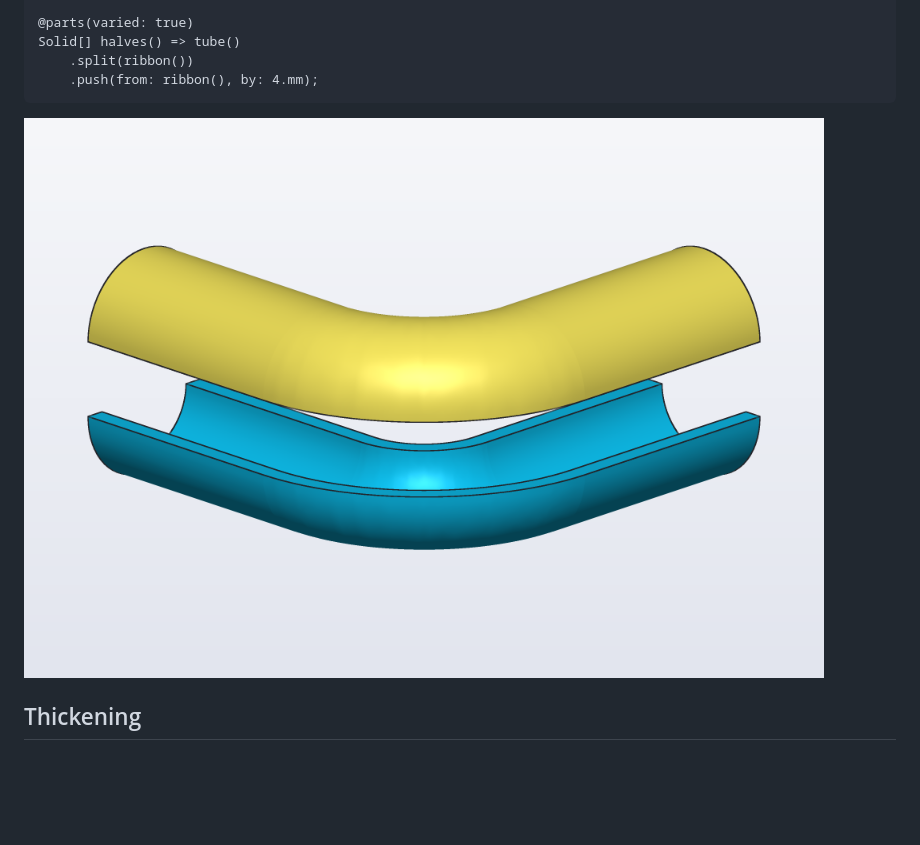
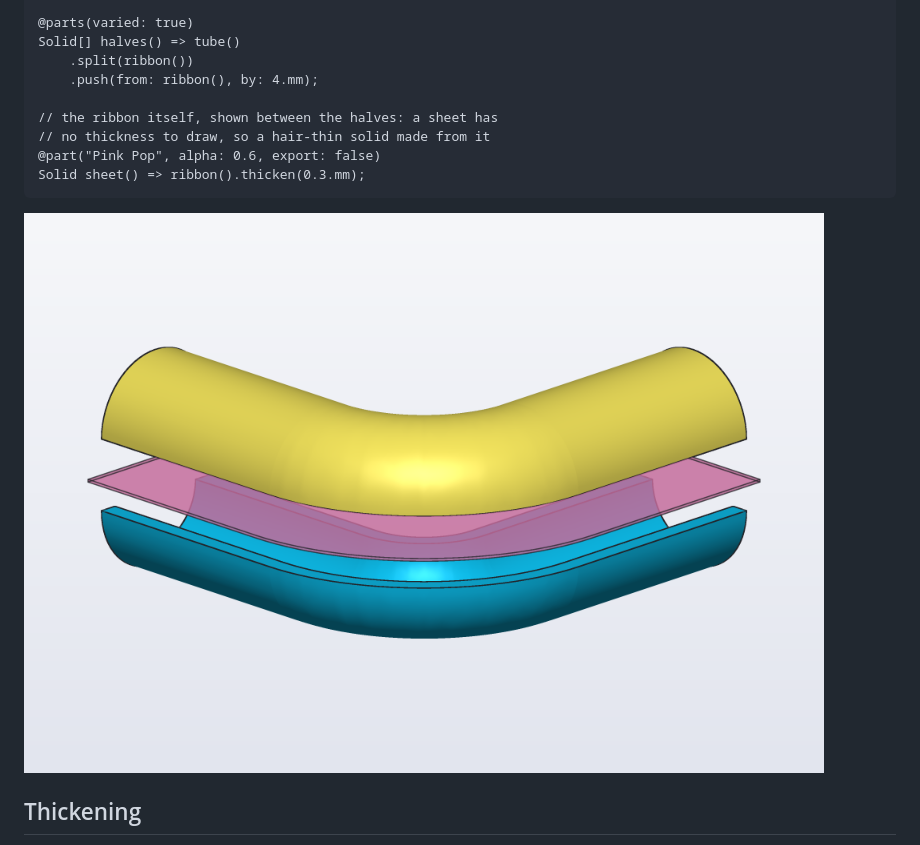
Before and after one commit to trikko/hackerscad, a Markdown page: docs/guides/surfaces.md, the part around one of its changes. GitHub-like rendering; pictures changed too: docs/guides/img/surfaces-tube-halves.png; blank space fills up the shorter version.

Commit message:
The surfaces guide's tube shows the ribbon that splits it, a see-through pink sheet between the halves

````diff
--- a/docs/guides/surfaces.md
+++ b/docs/guides/surfaces.md
@@ -85,5 +85,10 @@ Surface ribbon() => path([vec(-10, 0), vec(10, 0)])
 Solid[] halves() => tube()
     .split(ribbon())
     .push(from: ribbon(), by: 4.mm);
+
+// the ribbon itself, shown between the halves: a sheet has
+// no thickness to draw, so a hair-thin solid made from it
+@part("Pink Pop", alpha: 0.6, export: false)
+Solid sheet() => ribbon().thicken(0.3.mm);
 ```
 
````
Also changed, not shown: other parts of docs/guides/surfaces.md (+2 -2 lines).
